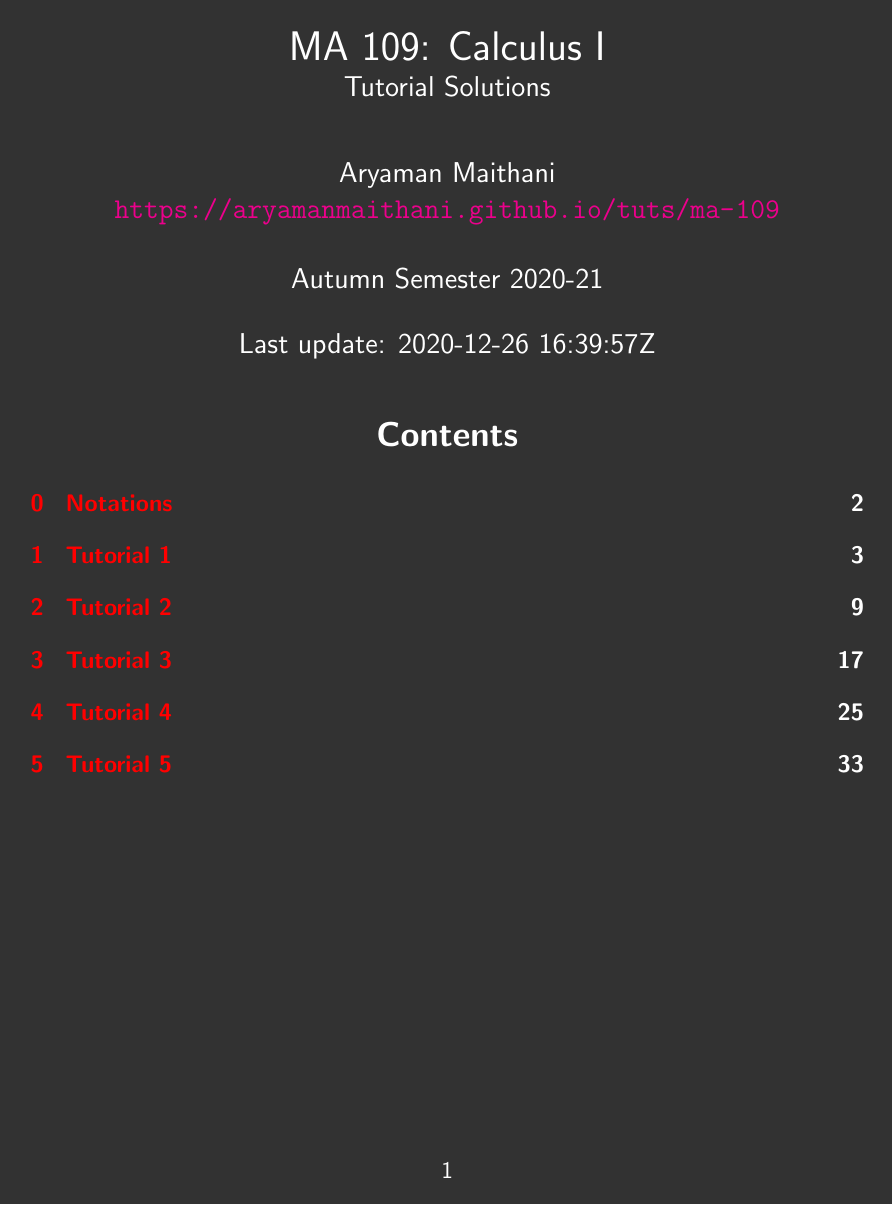
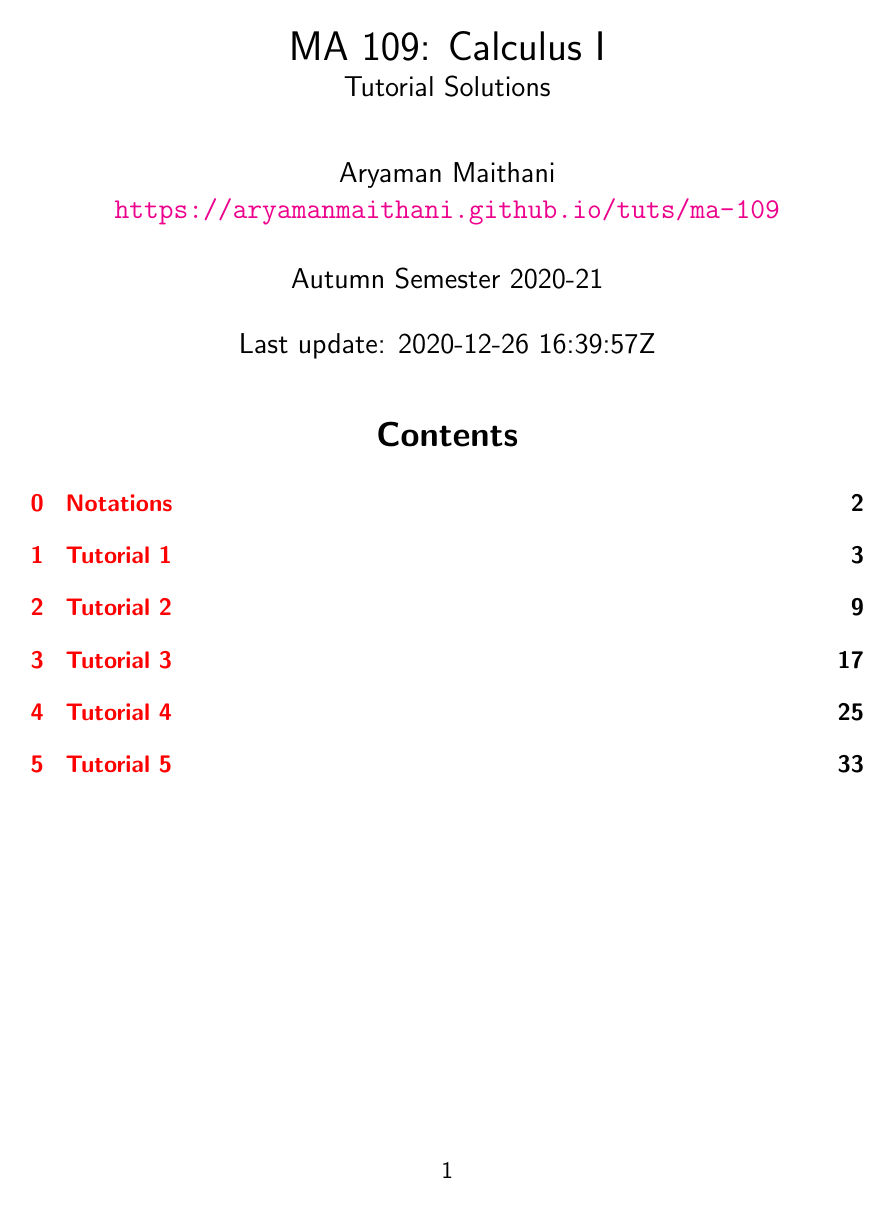
Before and after one commit to aryamanmaithani/ma-109-tut, a LaTeX document (tut-solutions.tex): page 1 of 38. Compiled offline with pdfLaTeX.

Commit message:
fixed typos

```diff
--- a/tut-solutions.tex
+++ b/tut-solutions.tex
@@ -87,13 +87,13 @@
 \fancyhead[R]{\sffamily{\thepage}}
 \definecolor{myupdatecolor}{RGB}{0, 0, 255}
 
-\usepackage{xcolor}
-\definecolor{mybgcolor}{RGB}{50, 50, 50} %46, 51, 63
-\usepackage{pagecolor}
-\pagecolor{mybgcolor}
-\color{white}
-\mdfsetup{backgroundcolor=mybgcolor, fontcolor=white}
-\definecolor{myupdatecolor}{RGB}{0, 255, 0}
+% \usepackage{xcolor}
+% \definecolor{mybgcolor}{RGB}{50, 50, 50} %46, 51, 63
+% \usepackage{pagecolor}
+% \pagecolor{mybgcolor}
+% \color{white}
+% \mdfsetup{backgroundcolor=mybgcolor, fontcolor=white}
+% \definecolor{myupdatecolor}{RGB}{0, 255, 0}
 
 \renewcommand{\familydefault}{\sfdefault}
 
```
Also changed, not shown: tut-solutions.pdf.
